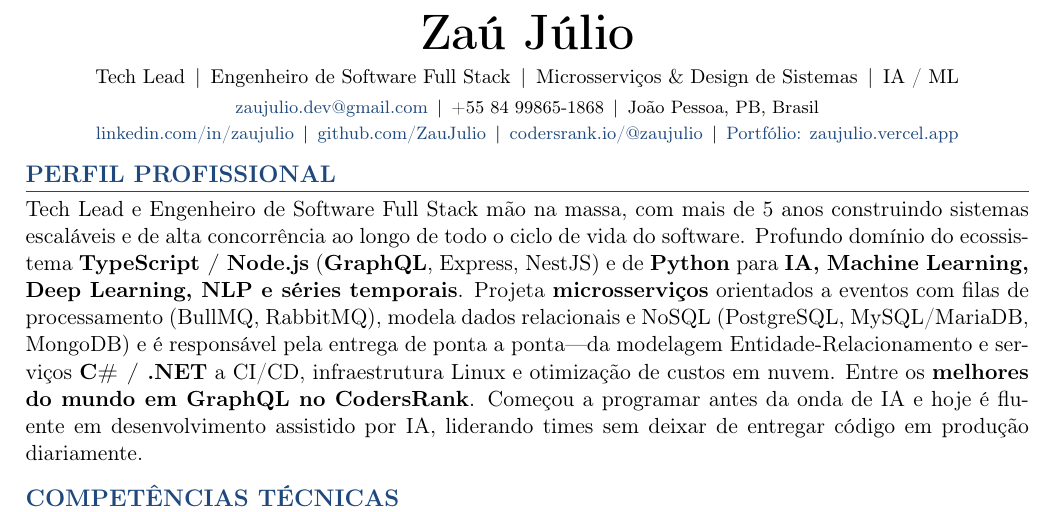
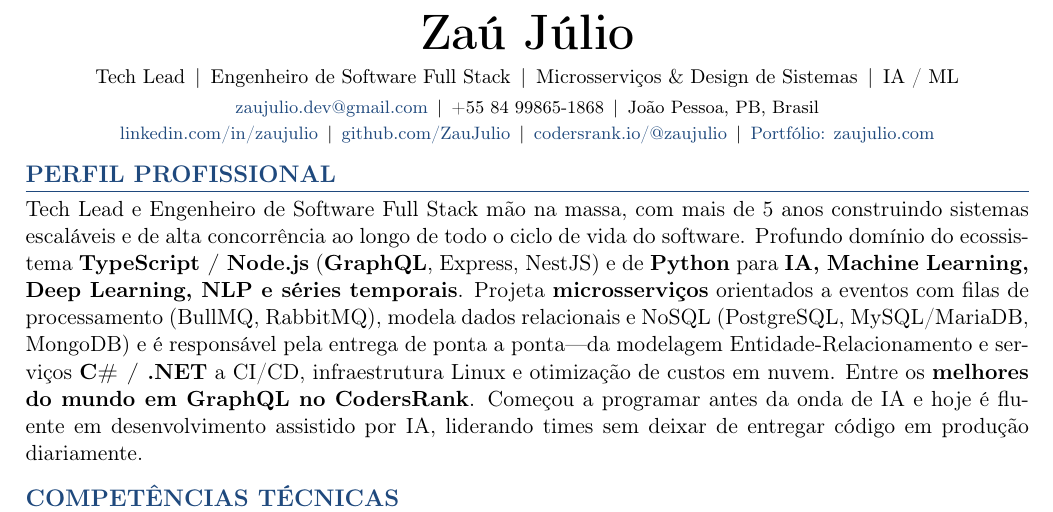
Before and after one commit to ZauJulio/ZauJulio, a LaTeX CV (resume/resume-pt.tex): part of page 1 of 2, cut so that both start at the same text. Compiled offline with pdfLaTeX.

Commit message:
chore: update portfolio URL to zaujulio.com

```diff
--- a/resume/resume-pt.tex
+++ b/resume/resume-pt.tex
@@ -61,7 +61,7 @@
     \href{https://linkedin.com/in/zaujulio}{linkedin.com/in/zaujulio} \,|\,
     \href{https://github.com/ZauJulio}{github.com/ZauJulio} \,|\,
     \href{https://profile.codersrank.io/user/zaujulio}{codersrank.io/@zaujulio} \,|\,
-    \href{https://zaujulio.vercel.app}{Portf\'olio: zaujulio.vercel.app}
+    \href{https://zaujulio.com}{Portf\'olio: zaujulio.com}
 \end{center}
 
 % ------------------------------------------------------------------
```
Also changed, not shown: resume/resume.tex (+1 -1 lines), README.md.
